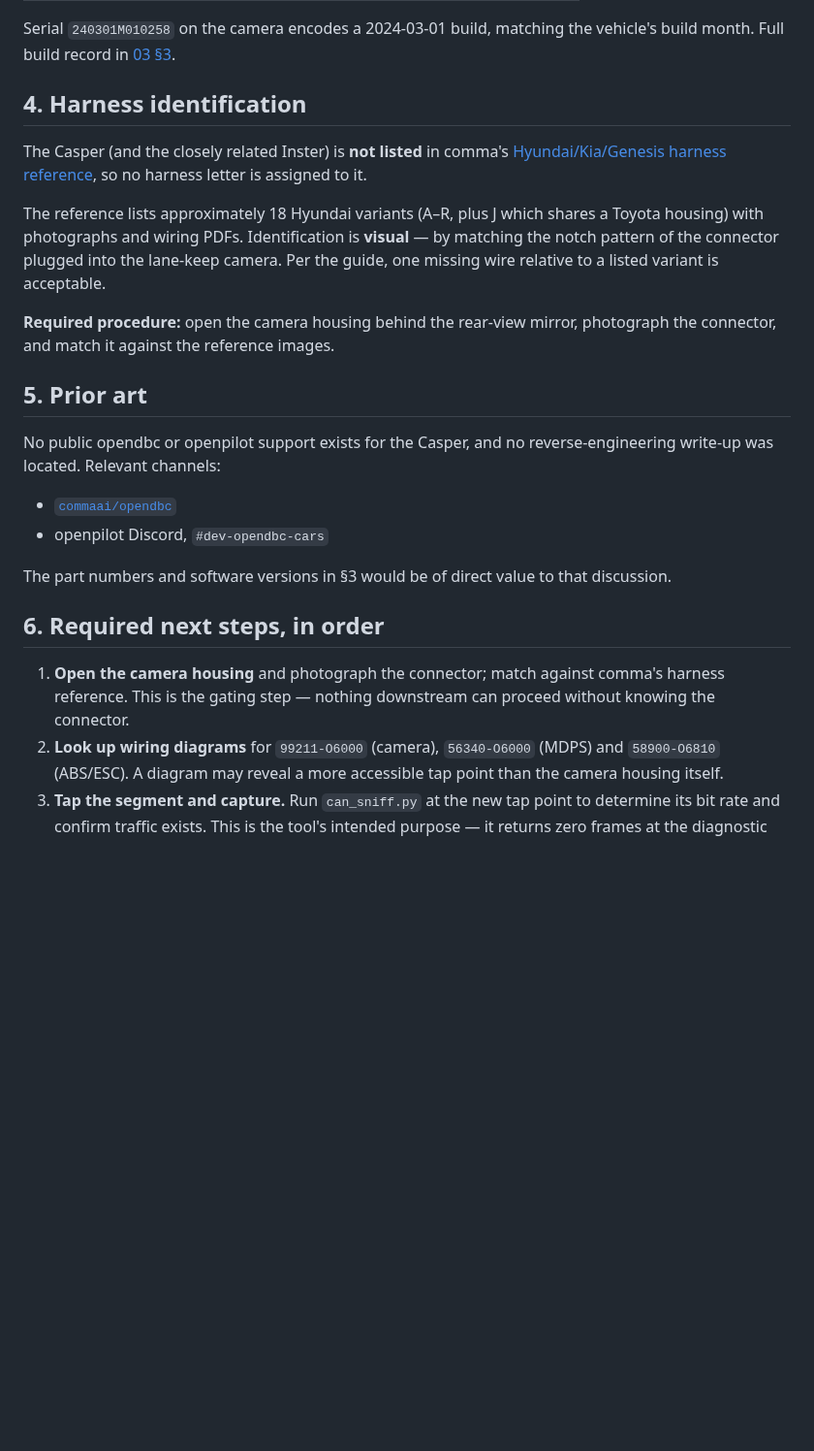
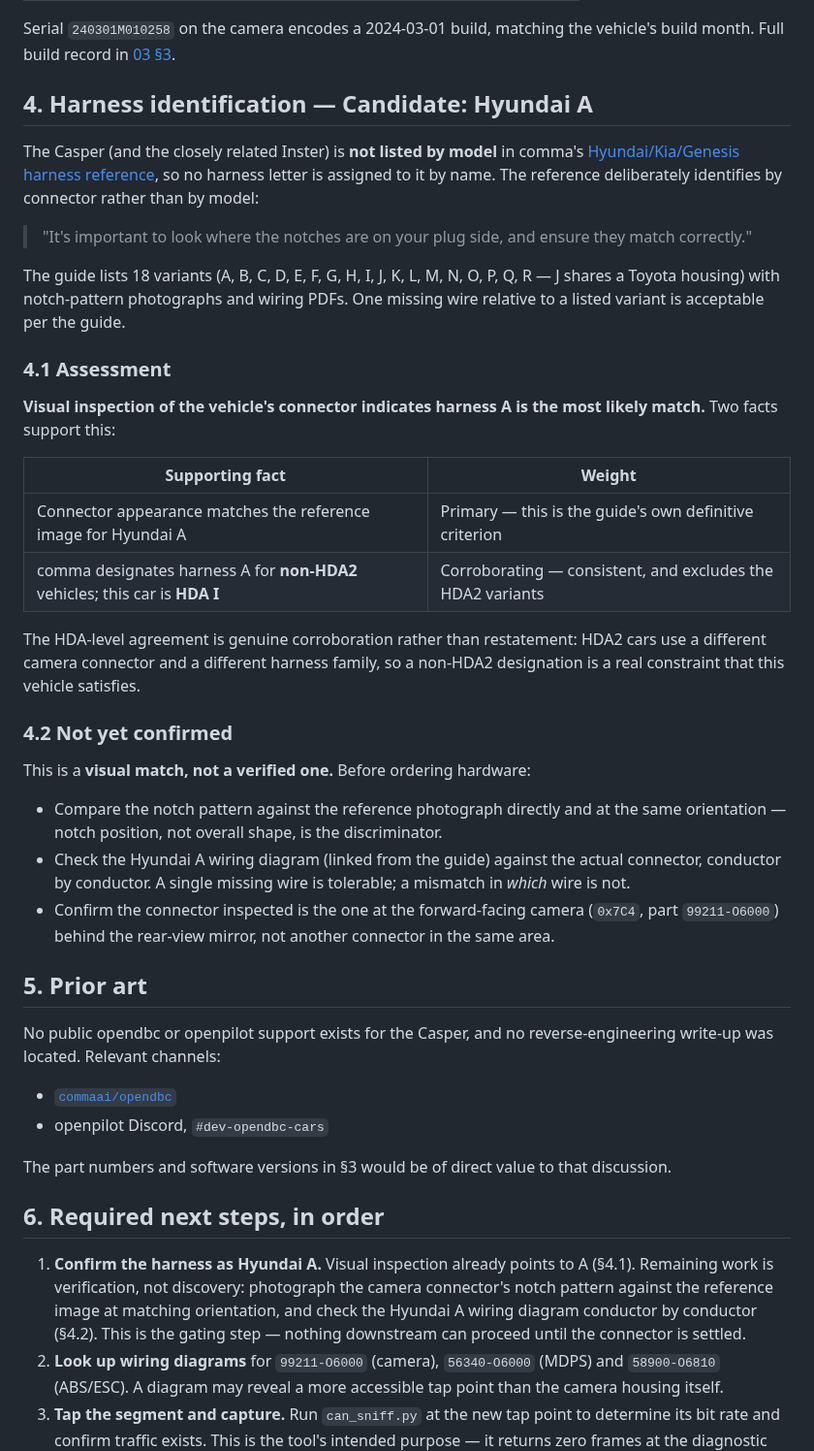
Before and after one commit to tensorturtle/casper-can, a Markdown page: docs/06-adas-openpilot.md, the part around the change. Shown at 97% size. GitHub-like rendering; blank space fills up the shorter version.

Commit message:
Identify camera harness as Hyundai A (candidate); add field guide pages
Harness assessment, docs/06-adas-openpilot.md section 4:

Visual inspection of the camera connector points to comma's Hyundai A harness.
The Casper is not listed by model in comma's harness guide, which identifies by
notch pattern rather than model, so a visual match is the intended method.

Corroborating: comma designates harness A for non-HDA2 vehicles, and this car is
HDA I. That is an independent constraint rather than a restatement, since HDA2
cars use a different camera connector and harness family.

Rated Candidate, not Confirmed. The guide's discriminator is notch position, not
overall connector shape, so section 4.2 records what would upgrade it: notch
pattern compared at matching orientation, the Hyundai A wiring diagram checked
conductor by conductor, and confirmation that the connector inspected is the one
at the camera (0x7C4, part 99211-O6000) rather than a neighbouring connector
behind the mirror.

Section 6 step 1 reframed from discovery to verification of a named candidate,
and it remains the gating step.

Also:

- Add the two rendered field guide pages to the README, with captions noting
  what each covers and how to read the confidence and tentative-identification
  markers.
- Mirror the harness finding into infographic.md's road-ahead section and open
  threads, per the consistency convention in CLAUDE.md.

Co-Authored-By: Claude Opus 5 (1M context) <noreply@anthropic.com>

```diff
--- a/docs/06-adas-openpilot.md
+++ b/docs/06-adas-openpilot.md
@@ -53,19 +53,46 @@ information a compatibility discussion turns on.
 Serial `240301M010258` on the camera encodes a 2024-03-01 build, matching the
 vehicle's build month. Full build record in [03 §3](03-ecu-inventory.md).
 
-## 4. Harness identification
+## 4. Harness identification — **Candidate: Hyundai A**
 
-The Casper (and the closely related Inster) is **not listed** in comma's
+The Casper (and the closely related Inster) is **not listed by model** in comma's
 [Hyundai/Kia/Genesis harness reference](https://github.com/commaai/openpilot/wiki/Hyundai-Kia-Genesis/),
-so no harness letter is assigned to it.
+so no harness letter is assigned to it by name. The reference deliberately
+identifies by connector rather than by model:
 
-The reference lists approximately 18 Hyundai variants (A–R, plus J which shares a
-Toyota housing) with photographs and wiring PDFs. Identification is **visual** —
-by matching the notch pattern of the connector plugged into the lane-keep camera.
-Per the guide, one missing wire relative to a listed variant is acceptable.
+> "It's important to look where the notches are on your plug side, and ensure
+> they match correctly."
 
-**Required procedure:** open the camera housing behind the rear-view mirror,
-photograph the connector, and match it against the reference images.
+The guide lists 18 variants (A, B, C, D, E, F, G, H, I, J, K, L, M, N, O, P, Q,
+R — J shares a Toyota housing) with notch-pattern photographs and wiring PDFs.
+One missing wire relative to a listed variant is acceptable per the guide.
+
+### 4.1 Assessment
+
+**Visual inspection of the vehicle's connector indicates harness A is the most
+likely match.** Two facts support this:
+
+| Supporting fact | Weight |
+|---|---|
+| Connector appearance matches the reference image for Hyundai A | Primary — this is the guide's own definitive criterion |
+| comma designates harness A for **non-HDA2** vehicles; this car is **HDA I** | Corroborating — consistent, and excludes the HDA2 variants |
+
+The HDA-level agreement is genuine corroboration rather than restatement: HDA2
+cars use a different camera connector and a different harness family, so a
+non-HDA2 designation is a real constraint that this vehicle satisfies.
+
+### 4.2 Not yet confirmed
+
+This is a **visual match, not a verified one.** Before ordering hardware:
+
+- Compare the notch pattern against the reference photograph directly and at the
+  same orientation — notch position, not overall shape, is the discriminator.
+- Check the Hyundai A wiring diagram (linked from the guide) against the actual
+  connector, conductor by conductor. A single missing wire is tolerable; a
+  mismatch in *which* wire is not.
+- Confirm the connector inspected is the one at the forward-facing camera
+  (`0x7C4`, part `99211-O6000`) behind the rear-view mirror, not another
+  connector in the same area.
 
 ## 5. Prior art
 
@@ -80,9 +107,12 @@ discussion.
 
 ## 6. Required next steps, in order
 
-1. **Open the camera housing** and photograph the connector; match against
-   comma's harness reference. This is the gating step — nothing downstream can
-   proceed without knowing the connector.
+1. **Confirm the harness as Hyundai A.** Visual inspection already points to A
+   (§4.1). Remaining work is verification, not discovery: photograph the camera
+   connector's notch pattern against the reference image at matching
+   orientation, and check the Hyundai A wiring diagram conductor by conductor
+   (§4.2). This is the gating step — nothing downstream can proceed until the
+   connector is settled.
 2. **Look up wiring diagrams** for `99211-O6000` (camera), `56340-O6000` (MDPS)
    and `58900-O6810` (ABS/ESC). A diagram may reveal a more accessible tap point
    than the camera housing itself.
```
Also changed, not shown: README.md (+21 -1 lines), infographic.md (+3 -0 lines), images/infographic-2.png (added), 1 other file.
